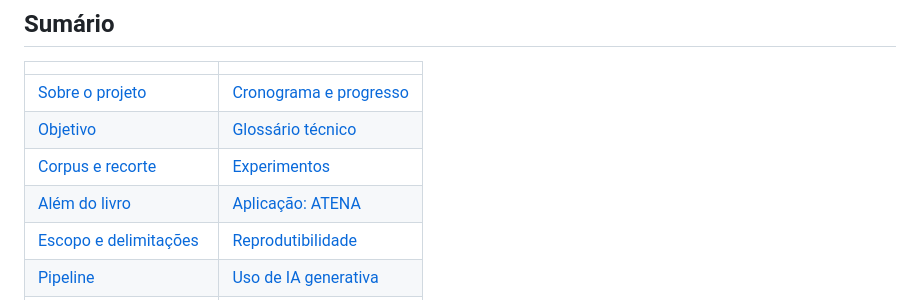
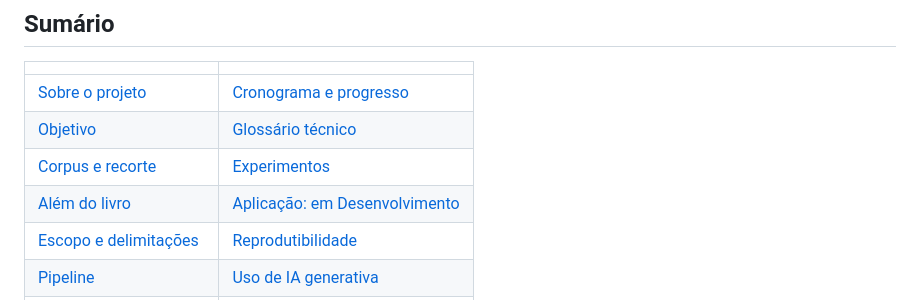
Before and after one commit to aCoruja/llm-from-scratch, a Markdown page: README.md, the part around the change. Rendered like a GitHub page.

Commit message:
Update application section in README

```diff
--- a/README.md
+++ b/README.md
@@ -37,7 +37,7 @@
 | [Sobre o projeto](#sobre-o-projeto) | [Cronograma e progresso](#cronograma-e-progresso) |
 | [Objetivo](#objetivo) | [Glossário técnico](#glossário-técnico) |
 | [Corpus e recorte](#corpus-e-recorte) | [Experimentos](#experimentos) |
-| [Além do livro](#além-do-livro) | [Aplicação: ATENA](#aplicação-atena) |
+| [Além do livro](#além-do-livro) | [Aplicação: em Desenvolvimento](#aplicação) |
 | [Escopo e delimitações](#escopo-e-delimitações) | [Reprodutibilidade](#reprodutibilidade) |
 | [Pipeline](#pipeline) | [Uso de IA generativa](#uso-de-ia-generativa) |
 | [Estrutura do repositório](#estrutura-do-repositório) | [Referência principal](#referência-principal) |
```
